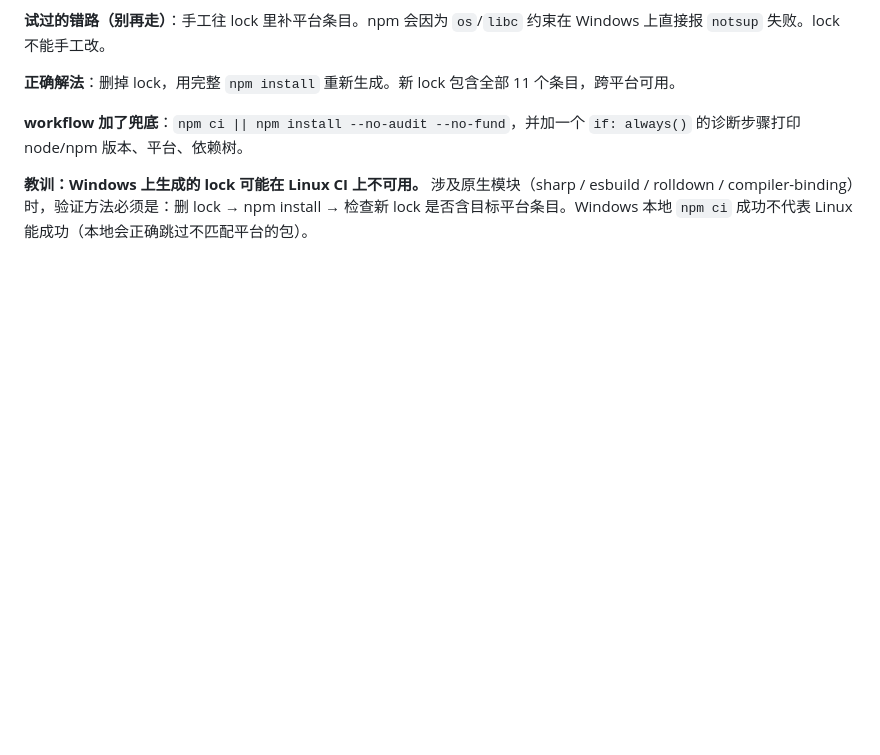
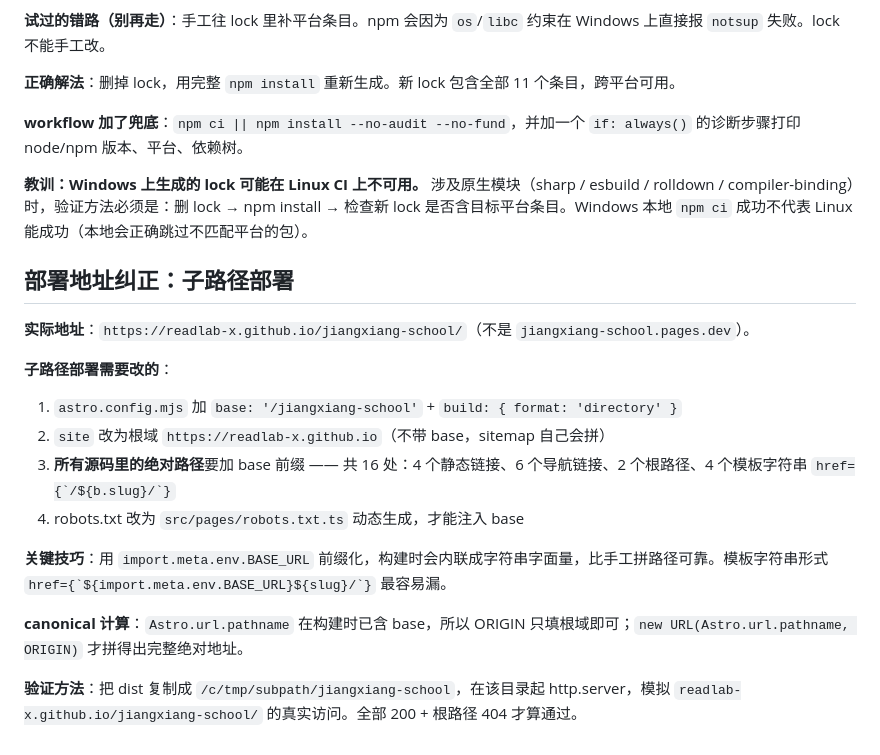
Before and after one commit to readlab-x/jiangxiang-school, a Markdown page: .workbuddy/memory/2026-10-06.md, the part around the change. GitHub-like rendering; blank space fills up the shorter version.

Commit message:
记录子路径部署要点

```diff
--- a/.workbuddy/memory/2026-10-06.md
+++ b/.workbuddy/memory/2026-10-06.md
@@ -243,3 +243,19 @@ npm ci && npm run build
 **workflow 加了兜底**：`npm ci || npm install --no-audit --no-fund`，并加一个 `if: always()` 的诊断步骤打印 node/npm 版本、平台、依赖树。
 
 **教训：Windows 上生成的 lock 可能在 Linux CI 上不可用。** 涉及原生模块（sharp / esbuild / rolldown / compiler-binding）时，验证方法必须是：删 lock → npm install → 检查新 lock 是否含目标平台条目。Windows 本地 `npm ci` 成功不代表 Linux 能成功（本地会正确跳过不匹配平台的包）。
+
+## 部署地址纠正：子路径部署
+
+**实际地址**：`https://readlab-x.github.io/jiangxiang-school/`（不是 `jiangxiang-school.pages.dev`）。
+
+**子路径部署需要改的**：
+1. `astro.config.mjs` 加 `base: '/jiangxiang-school'` + `build: { format: 'directory' }`
+2. `site` 改为根域 `https://readlab-x.github.io`（不带 base，sitemap 自己会拼）
+3. **所有源码里的绝对路径**要加 base 前缀 —— 共 16 处：4 个静态链接、6 个导航链接、2 个根路径、4 个模板字符串 `` href={`/${b.slug}/`} ``
+4. robots.txt 改为 `src/pages/robots.txt.ts` 动态生成，才能注入 base
+
+**关键技巧**：用 `import.meta.env.BASE_URL` 前缀化，构建时会内联成字符串字面量，比手工拼路径可靠。模板字符串形式 `` href={`${import.meta.env.BASE_URL}${slug}/`} `` 最容易漏。
+
+**canonical 计算**：`Astro.url.pathname` 在构建时已含 base，所以 ORIGIN 只填根域即可；`new URL(Astro.url.pathname, ORIGIN)` 才拼得出完整绝对地址。
+
+**验证方法**：把 dist 复制成 `/c/tmp/subpath/jiangxiang-school`，在该目录起 http.server，模拟 `readlab-x.github.io/jiangxiang-school/` 的真实访问。全部 200 + 根路径 404 才算通过。
```
